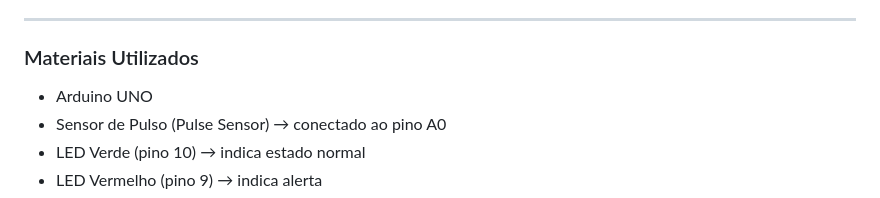
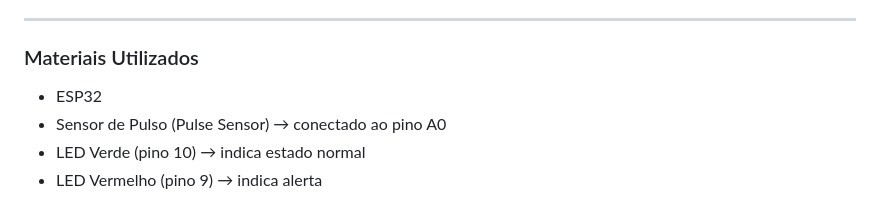
Before and after one commit to MrJoaoAbe/Sprint3-Edge-PassaBola, a Markdown page: README.md, the part around the change. Rendered like a GitHub page.

```diff
--- a/README.md
+++ b/README.md
@@ -25,7 +25,7 @@ O trabalho consiste em criar um dispositivo que **monitora o BPM** de uma atleta
 ---
 
 ### Materiais Utilizados
-- Arduino UNO
+- ESP32
 - Sensor de Pulso (Pulse Sensor) → conectado ao pino A0
 - LED Verde (pino 10) → indica estado normal
 - LED Vermelho (pino 9) → indica alerta
```
